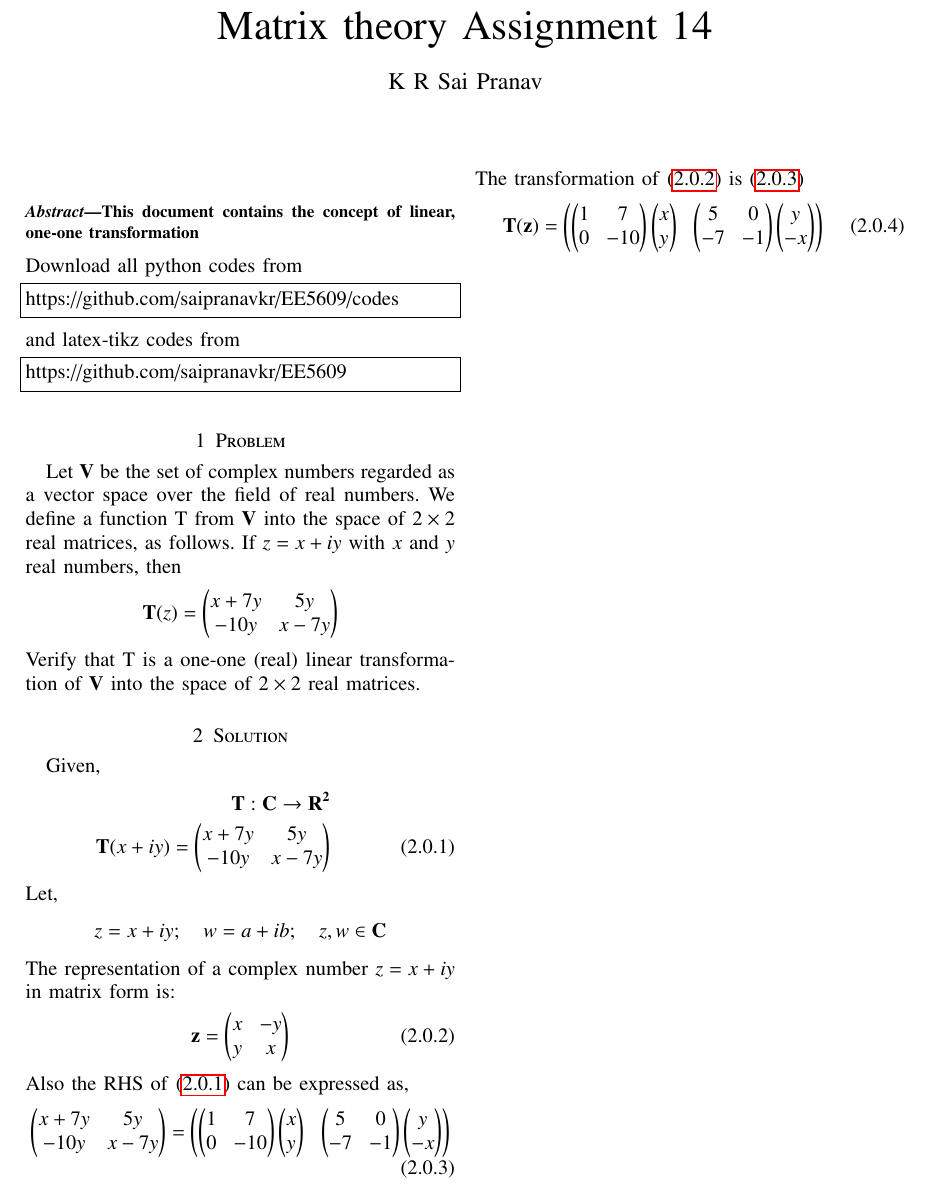
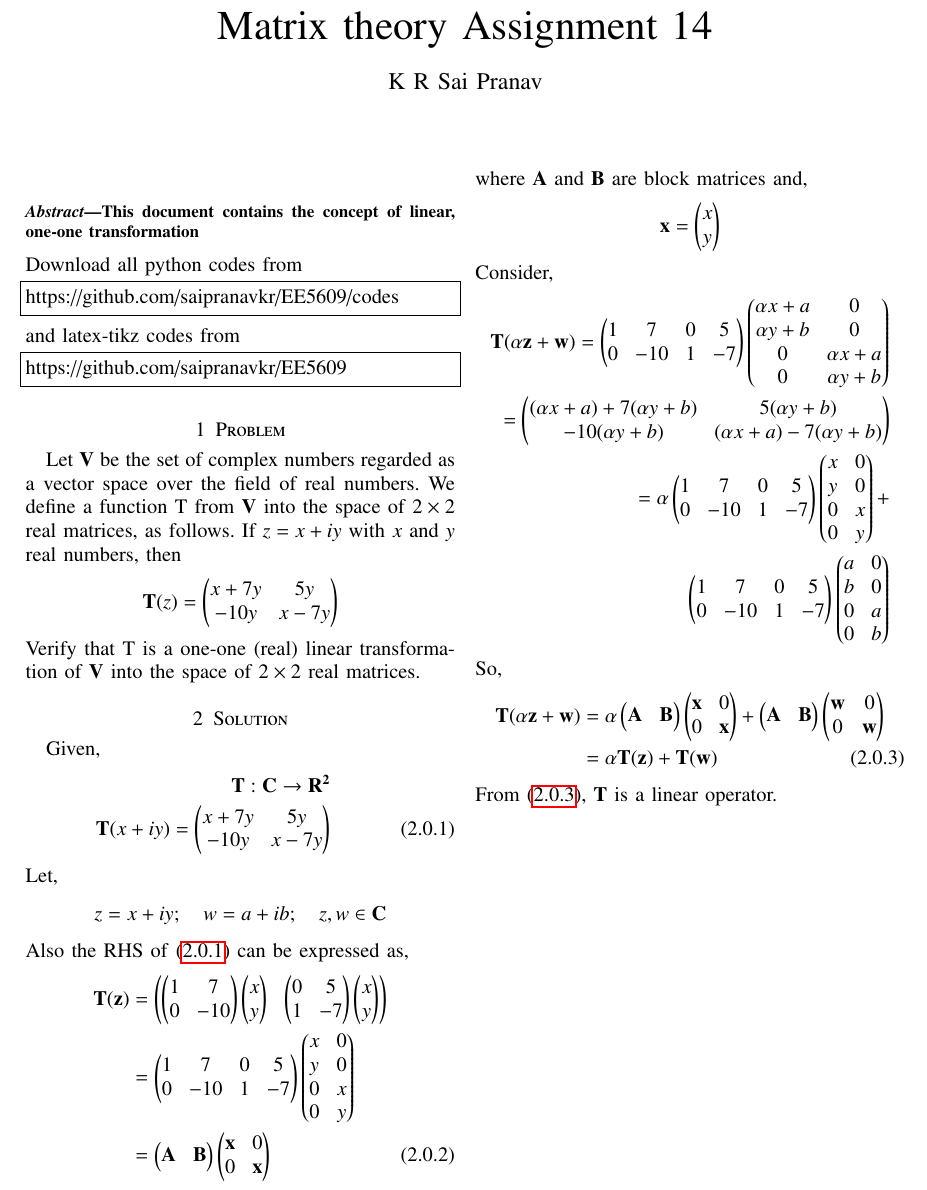
Before and after one commit to saipranavkr/EE5609, a LaTeX problem sheet (Assignment_14/Assignment_14.tex): part of the page, cut so that both start at the same text. Compiled offline with pdfLaTeX.

Commit message:
Add files via upload

```diff
--- a/Assignment_14/Assignment_14.tex
+++ b/Assignment_14/Assignment_14.tex
@@ -275,16 +275,30 @@ Let,
 \begin{align}
     z = x+iy; \quad w = a+ib; \quad z,w \in \vec{C} \nonumber
 \end{align}
-The representation of a complex number $z = x+iy$ in matrix form is:
-\begin{align}
-    \vec{z} = \myvec{x & -y \\ y & x} \label{eq:eq_2}
-\end{align}
 Also the RHS of \eqref{eq:eq_1} can be expressed as,
 \begin{align}
-    \myvec{x + 7y & 5y \\ -10y & x-7y} = \myvec{\myvec{1 & 7 \\ 0 & -10} \myvec{x \\ y} & \myvec{5 & 0 \\ -7 & -1} \myvec{y \\ -x}} \label{eq:eq_3}
+    \vec{T} (\vec{z}) &= \myvec{\myvec{1 & 7 \\ 0 & -10} \myvec{x \\ y} & \myvec{0 & 5 \\ 1 & -7} \myvec{x \\ y}} \nonumber \\
+    &= \myvec{1 & 7 & 0 & 5\\ 0 & -10 & 1 & -7} \myvec{x & 0 \\ y & 0 \\ 0 & x \\ 0 & y} \nonumber \\
+    &= \myvec{\vec{A} & \vec{B}} \myvec{\vec{x} & 0 \\ 0 & \vec{x}} \label{eq:eq_2}
 \end{align}
-The transformation of \eqref{eq:eq_2} is \eqref{eq:eq_3}
+where $\vec{A}$ and $\vec{B}$ are block matrices and,
 \begin{align}
-    \vec{T} (\vec{z}) = \myvec{\myvec{1 & 7 \\ 0 & -10} \myvec{x \\ y} & \myvec{5 & 0 \\ -7 & -1} \myvec{y \\ -x}}
+    \vec{x} = \myvec{x \\ y} \nonumber
 \end{align}
+Consider,
+\begin{align}
+    \vec{T} (\alpha \vec{z} + \vec{w}) =
+    \myvec{1 & 7 & 0 & 5\\ 0 & -10 & 1 & -7}
+    \myvec{\alpha x+a & 0 \\ \alpha y+b & 0 \\ 0 & \alpha x+a \\ 0 & \alpha y+b} \nonumber \\
+    = \myvec{(\alpha x+a)+7(\alpha y+b) & 5(\alpha y+b) \\ -10(\alpha y+b) & (\alpha x+a)-7(\alpha y+b)} \nonumber \\
+    = \alpha \myvec{1 & 7 & 0 & 5\\ 0 & -10 & 1 & -7} \myvec{x & 0 \\ y & 0 \\ 0 & x \\ 0 & y} + \nonumber \\
+    \myvec{1 & 7 & 0 & 5\\ 0 & -10 & 1 & -7} \myvec{a & 0 \\ b & 0 \\ 0 & a \\ 0 & b} \nonumber
+\end{align}
+So,
+\begin{align}
+    \vec{T} (\alpha \vec{z} + \vec{w}) &=
+    \alpha \myvec{\vec{A} & \vec{B}}\myvec{\vec{x} & 0 \\ 0 & \vec{x}} + \myvec{\vec{A} & \vec{B}} \myvec{\vec{w} & 0 \\ 0 & \vec{w}} \nonumber \\
+    &= \alpha \vec{T} (\vec{z}) + \vec{T} (\vec{w}) \label{eq:eq_3}
+\end{align}
+From \eqref{eq:eq_3}, $\vec{T}$ is a linear operator.
 \end{document}
```
Also changed, not shown: Assignment_14/Assignment_14.pdf.
